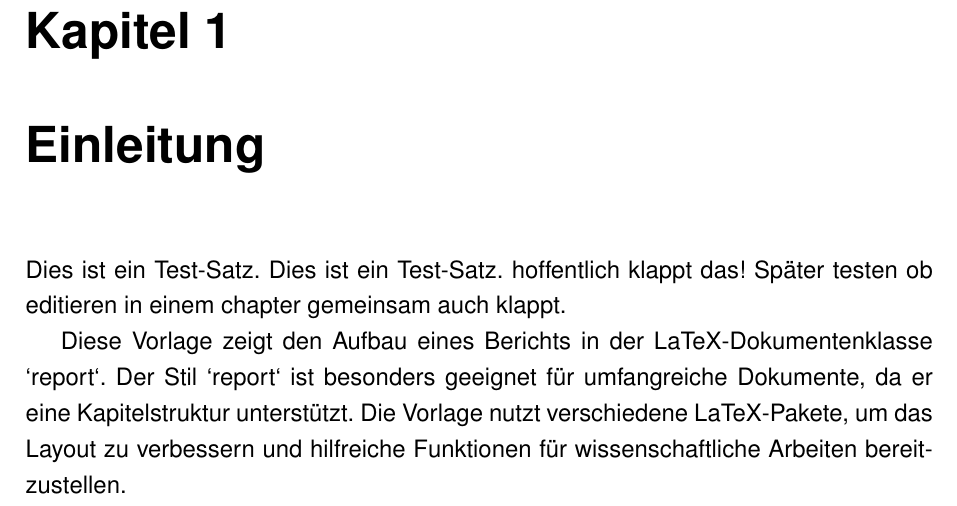
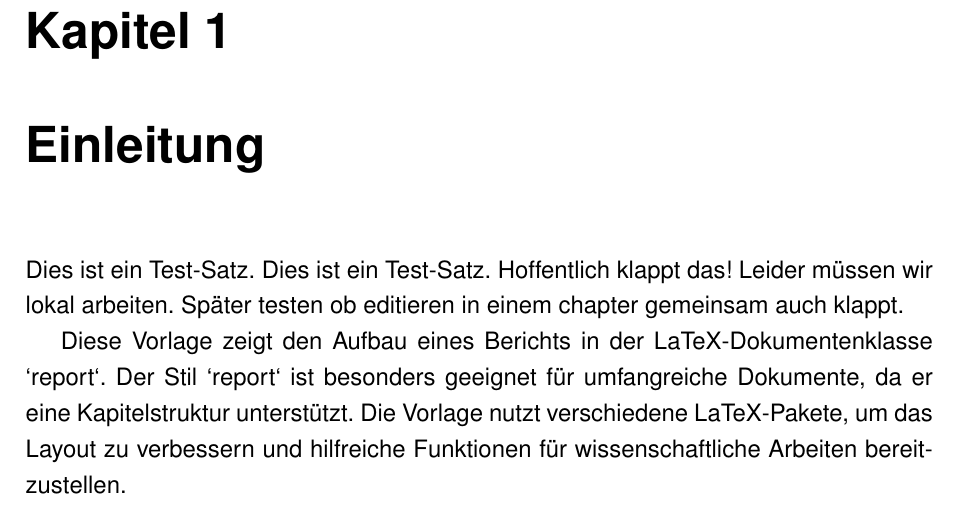
Before and after one commit to afkrause/collablatex, a LaTeX document (test.tex): part of page 5 of 11, cut so that both start at the same text. Compiled offline with pdfLaTeX.

Commit message:
edit von andre

```diff
--- a/test.tex
+++ b/test.tex
@@ -92,7 +92,9 @@
 
 \chapter{Einleitung}
 Dies ist ein Test-Satz.
-Dies ist ein Test-Satz. hoffentlich klappt das!
+Dies ist ein Test-Satz.
+Hoffentlich klappt das!
+Leider müssen wir lokal arbeiten.
 Später testen ob editieren in einem chapter gemeinsam auch klappt.
 
 Diese Vorlage zeigt den Aufbau eines Berichts in der LaTeX-Dokumentenklasse
```
